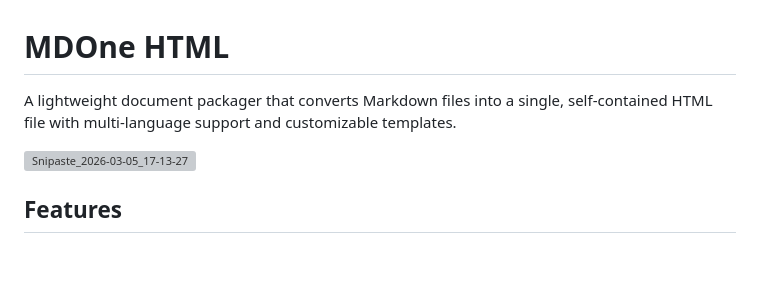
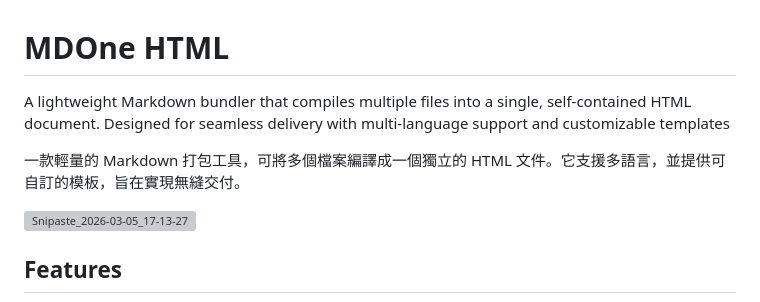
Before and after one commit to ni-null/mdOne_html, a Markdown page: README.md, the part around the change. Rendered like a GitHub page; blank space fills up the shorter version; grey boxes are pictures that could not be loaded.

```diff
--- a/README.md
+++ b/README.md
@@ -1,7 +1,8 @@
 # MDOne HTML
 
-A lightweight document packager that converts Markdown files into a single, self-contained HTML file with multi-language support and customizable templates.
+A lightweight Markdown bundler that compiles multiple files into a single, self-contained HTML document. Designed for seamless delivery with multi-language support and customizable templates
 
+一款輕量的 Markdown 打包工具，可將多個檔案編譯成一個獨立的 HTML 文件。它支援多語言，並提供可自訂的模板，旨在實現無縫交付。
 
 <img width="1365" height="831" alt="Snipaste_2026-03-05_17-13-27" src="https://github.com/user-attachments/assets/1fb774d6-0554-43ef-89e2-433f241df411" />
 
```
